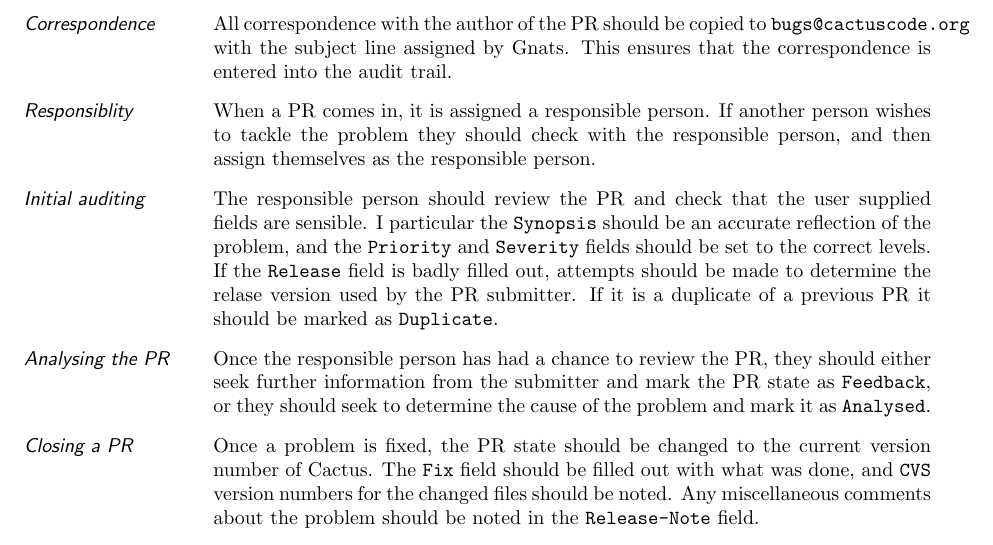
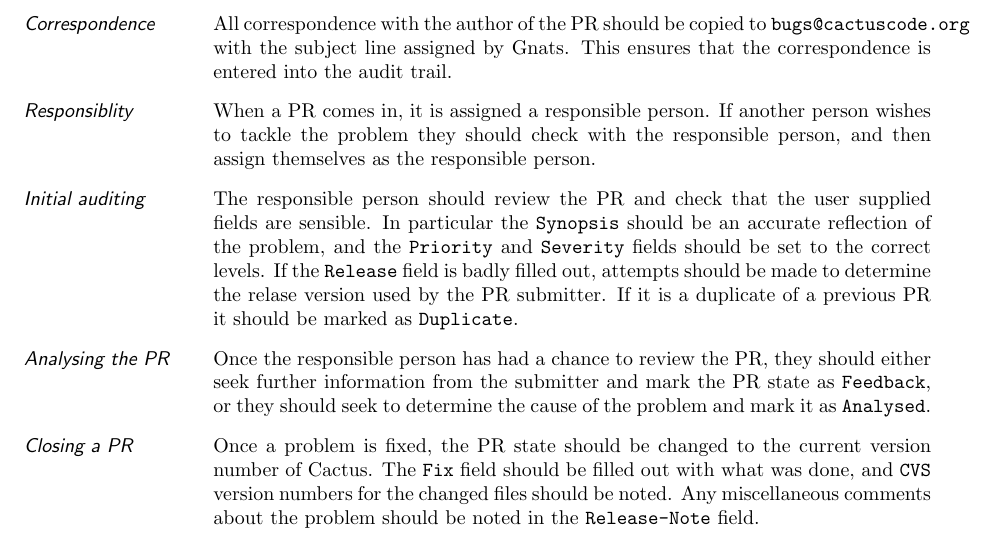
Before and after one commit to max-morris/Cactus, a LaTeX document (doc/MaintGuide/MaintGuide.tex, which reads doc/MaintGuide/Procedures.tex): part of page 13 of 45, cut so that both start at the same text. Compiled offline with pdfLaTeX.

Commit message:
Minor mods.
Tom


git-svn-id: https://svn.cactuscode.org/flesh/trunk@2719 17b73243-c579-4c4c-a9d2-2d5706c11dac

```diff
--- a/doc/MaintGuide/Procedures.tex
+++ b/doc/MaintGuide/Procedures.tex
@@ -80,7 +80,7 @@ responsible person, and then assign themselves as the responsible
 person.
 \item[{\em Initial auditing}]
 The responsible person should review the PR and check that the user
-supplied fields are sensible.  I particular the {\tt Synopsis} should
+supplied fields are sensible.  In particular the {\tt Synopsis} should
 be an accurate reflection of the problem, and the {\tt Priority} and
 {\tt Severity} fields should be set to the correct levels.  If the
 {\tt Release} field is badly filled out, attempts should be made to
```
Also changed, not shown: 1 other file.
